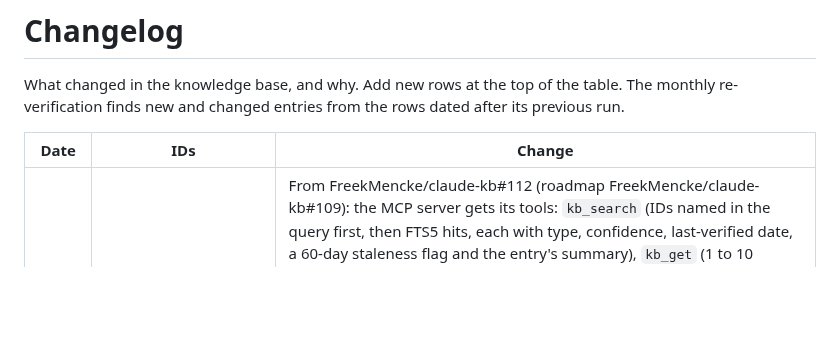
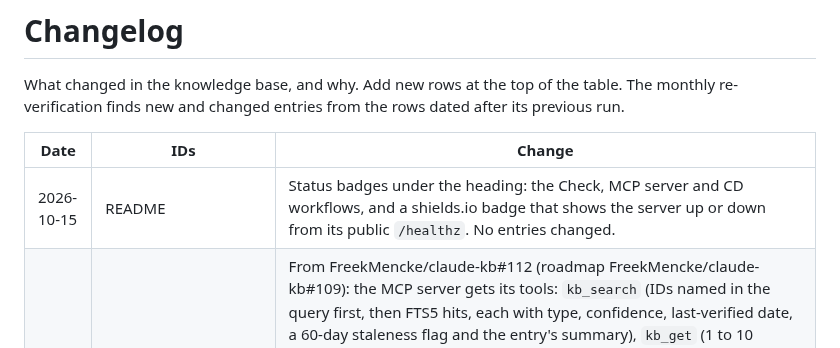
Before and after one commit to FreekMencke/claude-kb, a Markdown page: CHANGELOG.md, the part around the change. Rendered like a GitHub page; blank space fills up the shorter version.

Commit message:
README: status badges for CI, CD and the server (#126)
Co-authored-by: Claude Opus 5.5 <noreply@anthropic.com>

```diff
--- a/CHANGELOG.md
+++ b/CHANGELOG.md
@@ -4,6 +4,7 @@ What changed in the knowledge base, and why. Add new rows at the top of the tabl
 
 | Date | IDs | Change |
 |---|---|---|
+| 2026-10-15 | README | Status badges under the heading: the Check, MCP server and CD workflows, and a shields.io badge that shows the server up or down from its public `/healthz`. No entries changed. |
 | 2026-10-15 | (server) | From FreekMencke/claude-kb#112 (roadmap FreekMencke/claude-kb#109): the MCP server gets its tools: `kb_search` (IDs named in the query first, then FTS5 hits, each with type, confidence, last-verified date, a 60-day staleness flag and the entry's summary), `kb_get` (1 to 10 entries in full; a merged entry brings its target; unknown IDs get the closest IDs), `kb_quick_answers` (INDEX.md's, or a topic's with its Recommendations) and `kb_status`. All read-only and plain text with a `corpus: <commit>` line, capped with a note naming what was cut; bad arguments return `isError` with what to pass. The usage rules are in `kb_search`'s description and the server `instructions`. Text is built in the new `mcp-server/kb_tools.py`. No entries changed. |
 | 2026-10-15 | (server) | From FreekMencke/claude-kb#111 (roadmap FreekMencke/claude-kb#109): `mcp-server/kb_index.py` parses the checkout with `check_kb.py`'s functions into an immutable index (each entry's fields, the Quick answers and Recommendations) and searches it with the standard library's SQLite FTS5 and `bm25()`: IDs named in the query first, then any of its words. The server rebuilds it in the background when git-sync moves to a new commit (0.05 s for 575 entries); `kb_status` adds the build time. Tests cover fixtures, this repo's entry count and 253 Quick-answer questions (208 find a cited entry in the top 5). No tools and no entries changed. |
 | 2026-10-15 | (server) | The MCP server has an icon: `serverInfo.icons` lists `assets/logo.png` and `logo.svg`, which the image now holds and the server serves at `/icon.png`, `/icon.svg` and `/favicon.ico` without a token, from its own origin as the MCP spec asks. CI and CD treat the two logo files as image files; the smoke test checks `/icon.png`. |
```
Also changed, not shown: README.md (+5 -0 lines).
